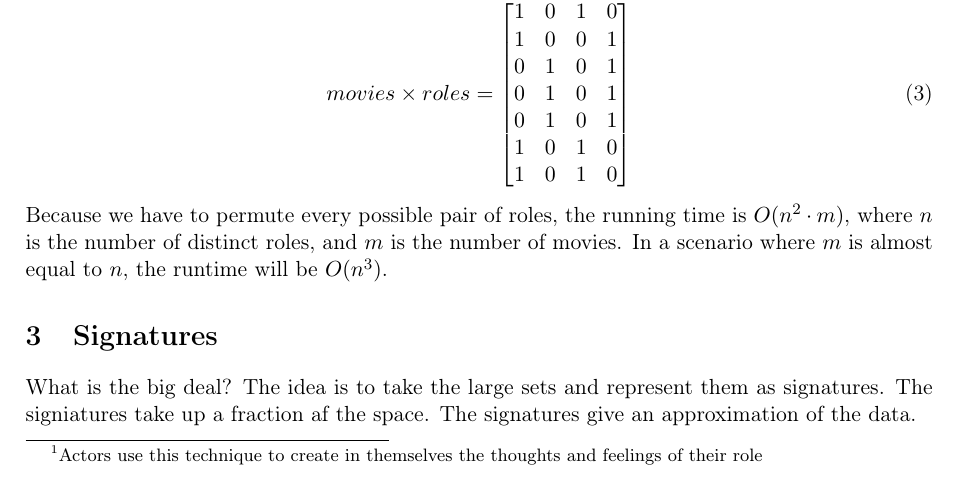
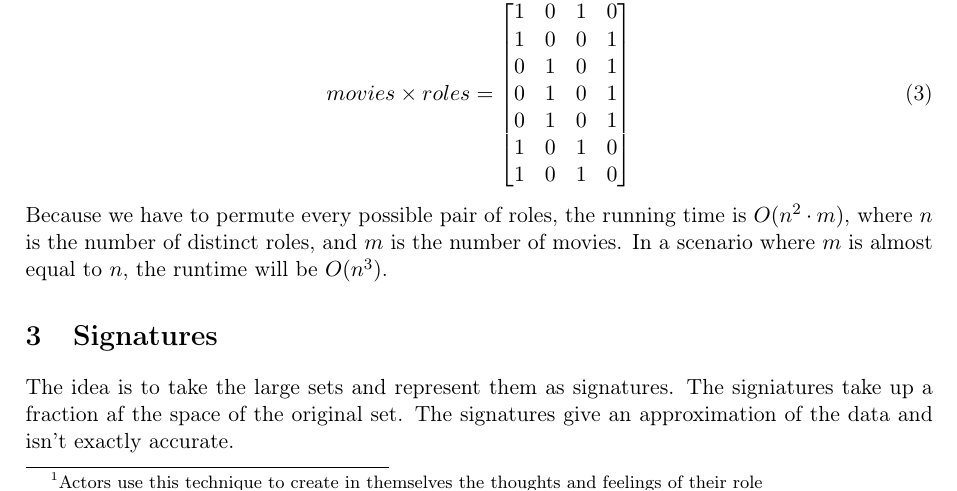
Before and after one commit to MadsWesti/SAD2, a LaTeX document (report/report v2.tex): part of page 3 of 4, cut so that both start at the same text. Compiled offline with pdfLaTeX.

Commit message:
just small stuff

```diff
--- a/report/report v2.tex
+++ b/report/report v2.tex
@@ -88,7 +88,7 @@ Because we have to permute every possible pair of roles, the running time is $O(
 %Write something about that if m is almost n, then the runtime is cubic ~n^3%
 
 \section{Signatures}
-What is the big deal? The idea is to take the large sets and represent them as signatures. The signiatures take up a fraction af the space. The signatures give an approximation of the data.
+The idea is to take the large sets and represent them as signatures. The signiatures take up a fraction af the space of the original set. The signatures give an approximation of the data and isn't exactly accurate.
 
 \subsection{Min Hashing}
 
```
